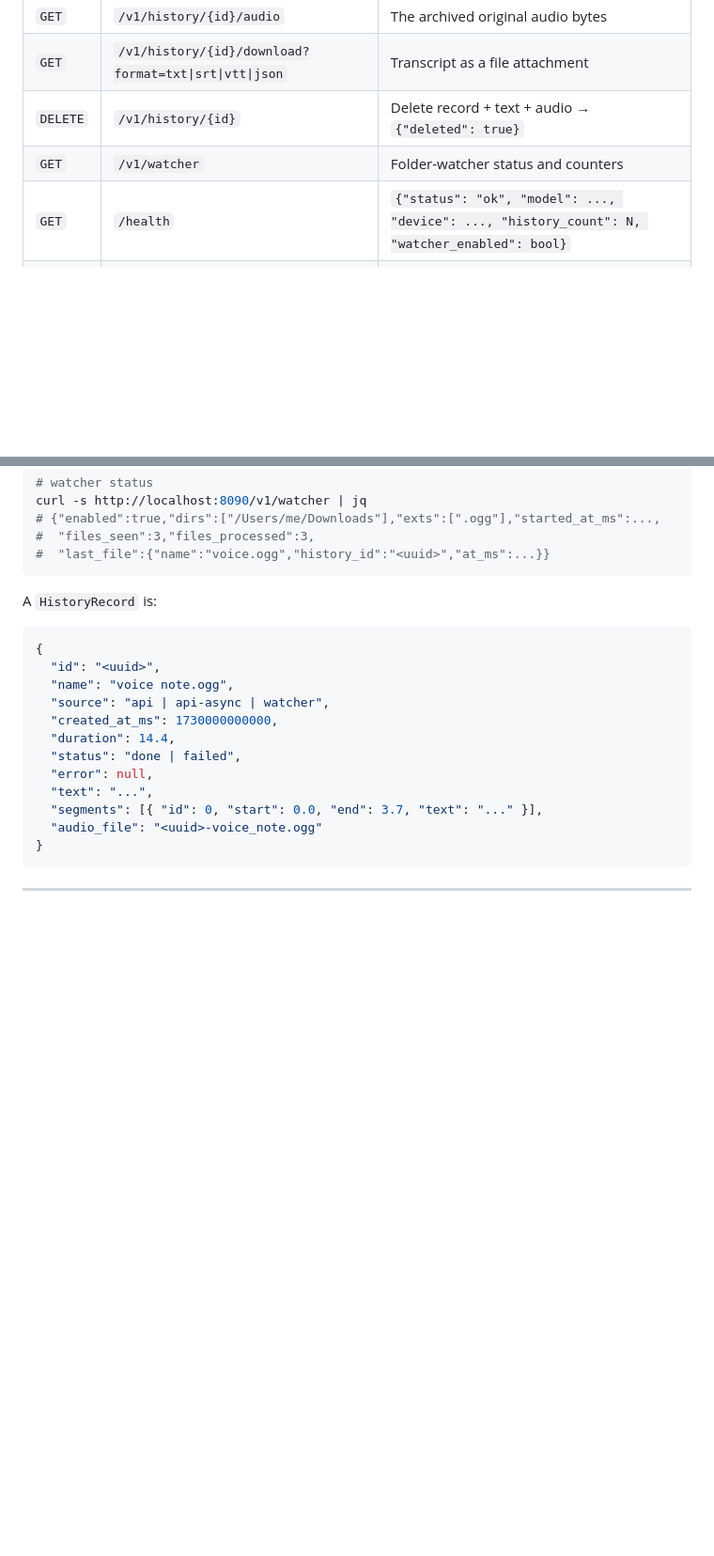
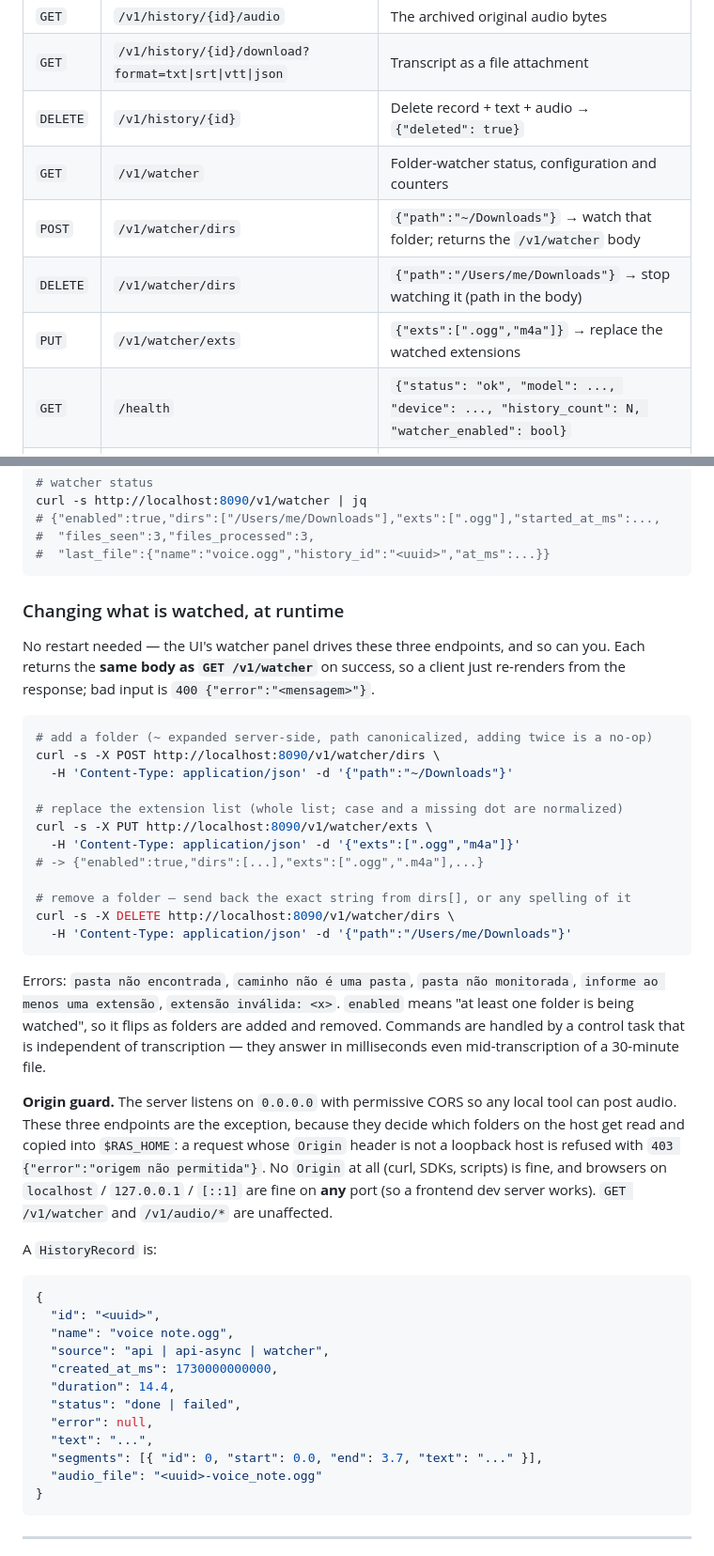
Before and after one commit to PabloBispo/parakeet-local-asr-rust, a Markdown page: docs/integrations.md, 2 parts joined by grey strips. Shown at 94% size. GitHub-like rendering; blank space fills up the shorter version.

````diff
--- a/docs/integrations.md
+++ b/docs/integrations.md
@@ -24,7 +24,10 @@ non-empty string; the server ignores it).
 | `GET`  | `/v1/history/{id}/audio` | The archived original audio bytes |
 | `GET`  | `/v1/history/{id}/download?format=txt\|srt\|vtt\|json` | Transcript as a file attachment |
 | `DELETE` | `/v1/history/{id}` | Delete record + text + audio → `{"deleted": true}` |
-| `GET`  | `/v1/watcher` | Folder-watcher status and counters |
+| `GET`  | `/v1/watcher` | Folder-watcher status, configuration and counters |
+| `POST` | `/v1/watcher/dirs` | `{"path":"~/Downloads"}` → watch that folder; returns the `/v1/watcher` body |
+| `DELETE` | `/v1/watcher/dirs` | `{"path":"/Users/me/Downloads"}` → stop watching it (path in the body) |
+| `PUT`  | `/v1/watcher/exts` | `{"exts":[".ogg","m4a"]}` → replace the watched extensions |
 | `GET`  | `/health` | `{"status": "ok", "model": ..., "device": ..., "history_count": N, "watcher_enabled": bool}` |
 | `GET`  | `/metrics` | `{"queue_depth": N, "total_requests": N, "avg_latency_ms": N}` |
 
@@ -126,6 +135,41 @@ curl -s http://localhost:8090/v1/watcher | jq
 #  "files_seen":3,"files_processed":3,
 #  "last_file":{"name":"voice.ogg","history_id":"<uuid>","at_ms":...}}
 ```
+
+### Changing what is watched, at runtime
+
+No restart needed — the UI's watcher panel drives these three endpoints, and so can
+you. Each returns the **same body as `GET /v1/watcher`** on success, so a client just
+re-renders from the response; bad input is `400 {"error":"<mensagem>"}`.
+
+```bash
+# add a folder (~ expanded server-side, path canonicalized, adding twice is a no-op)
+curl -s -X POST http://localhost:8090/v1/watcher/dirs \
+  -H 'Content-Type: application/json' -d '{"path":"~/Downloads"}'
+
+# replace the extension list (whole list; case and a missing dot are normalized)
+curl -s -X PUT http://localhost:8090/v1/watcher/exts \
+  -H 'Content-Type: application/json' -d '{"exts":[".ogg","m4a"]}'
+# -> {"enabled":true,"dirs":[...],"exts":[".ogg",".m4a"],...}
+
+# remove a folder — send back the exact string from dirs[], or any spelling of it
+curl -s -X DELETE http://localhost:8090/v1/watcher/dirs \
+  -H 'Content-Type: application/json' -d '{"path":"/Users/me/Downloads"}'
+```
+
+Errors: `pasta não encontrada`, `caminho não é uma pasta`, `pasta não monitorada`,
+`informe ao menos uma extensão`, `extensão inválida: <x>`. `enabled` means "at least
+one folder is being watched", so it flips as folders are added and removed. Commands
+are handled by a control task that is independent of transcription — they answer in
+milliseconds even mid-transcription of a 30-minute file.
+
+**Origin guard.** The server listens on `0.0.0.0` with permissive CORS so any local
+tool can post audio. These three endpoints are the exception, because they decide
+which folders on the host get read and copied into `$RAS_HOME`: a request whose
+`Origin` header is not a loopback host is refused with
+`403 {"error":"origem não permitida"}`. No `Origin` at all (curl, SDKs, scripts) is
+fine, and browsers on `localhost` / `127.0.0.1` / `[::1]` are fine on **any** port
+(so a frontend dev server works). `GET /v1/watcher` and `/v1/audio/*` are unaffected.
 
 A `HistoryRecord` is:
 
````
Also changed, not shown: other parts of docs/integrations.md (+6 -0 lines), README.md (+49 -5 lines).
